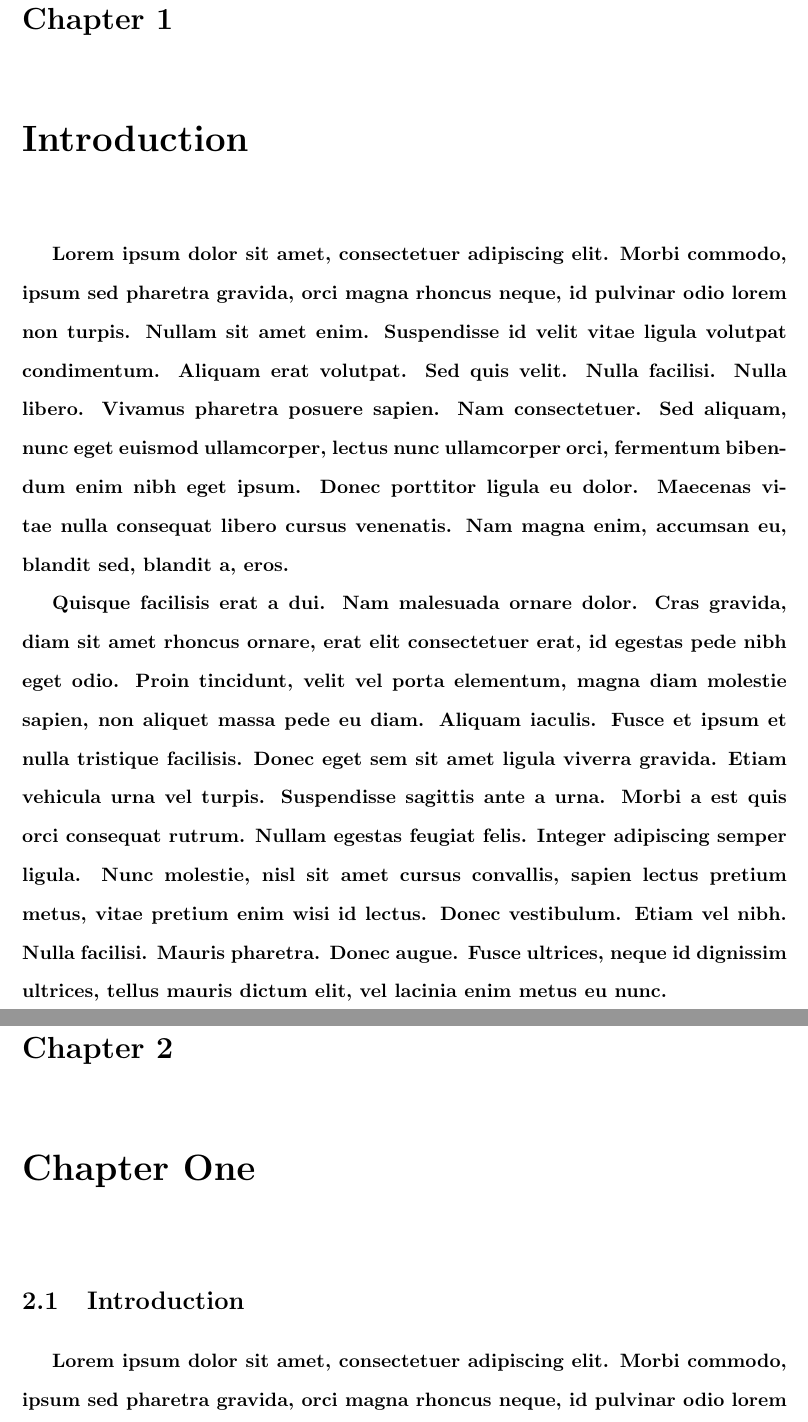
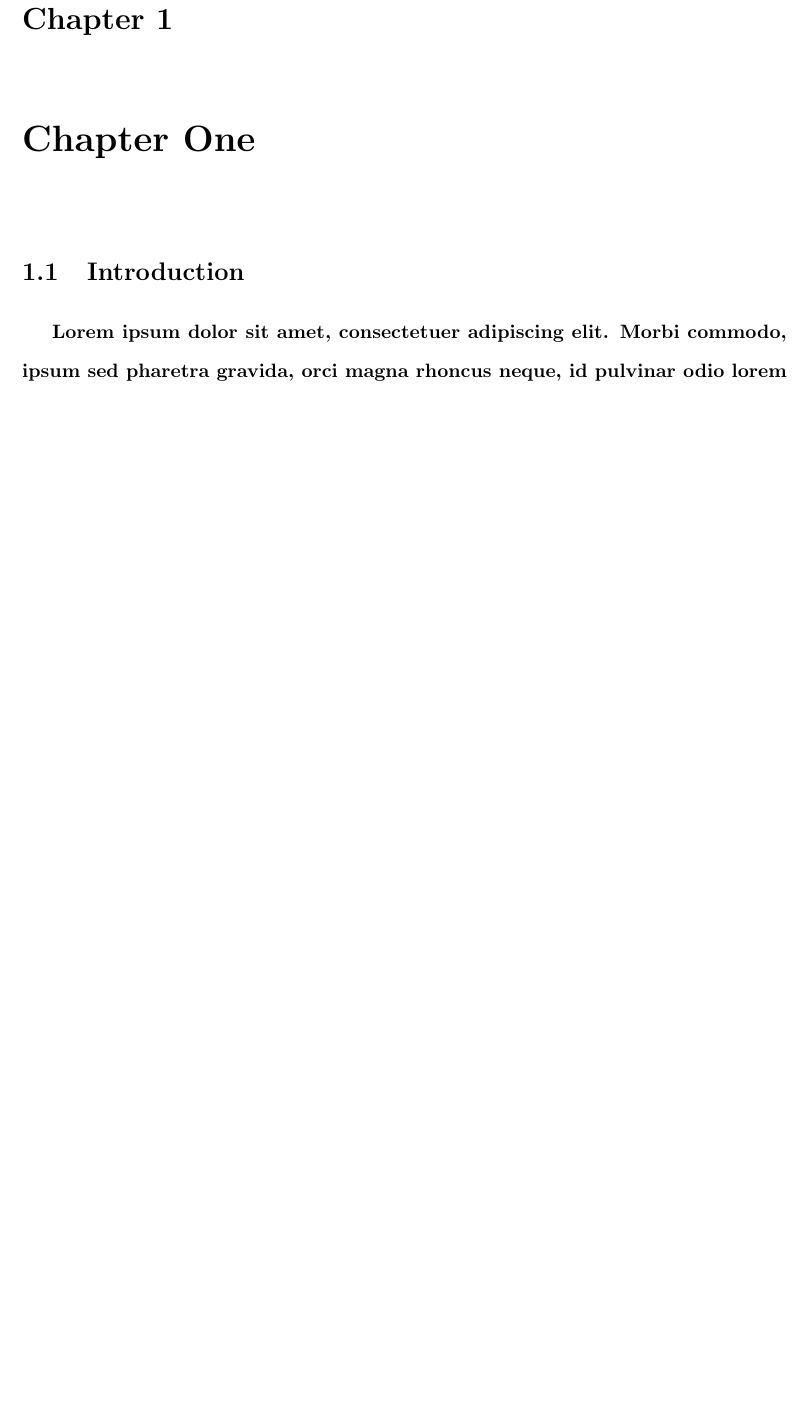
Before and after one commit to crystal-butler/TandonDissertation, a LaTeX thesis (dissertation.tex, which reads Introduction/Introduction.tex): two parts of pages 14 and 15 of 81 before the commit and part of page 14 of 80 after it, the two joined at a grey line, cut so that both start at the same text, the shorter picture padded with empty space. Compiled offline with pdfLaTeX.

Commit message:
removed global introduction page

```diff
--- a/Introduction/Introduction.tex
+++ /dev/null
@@ -1,4 +0,0 @@
-\chapter{Introduction}
-Lorem ipsum dolor sit amet, consectetuer adipiscing elit. Morbi commodo, ipsum sed pharetra gravida, orci magna rhoncus neque, id pulvinar odio lorem non turpis. Nullam sit amet enim. Suspendisse id velit vitae ligula volutpat condimentum. Aliquam erat volutpat. Sed quis velit. Nulla facilisi. Nulla libero. Vivamus pharetra posuere sapien. Nam consectetuer. Sed aliquam, nunc eget euismod ullamcorper, lectus nunc ullamcorper orci, fermentum bibendum enim nibh eget ipsum. Donec porttitor ligula eu dolor. Maecenas vitae nulla consequat libero cursus venenatis. Nam magna enim, accumsan eu, blandit sed, blandit a, eros.
-
-Quisque facilisis erat a dui. Nam malesuada ornare dolor. Cras gravida, diam sit amet rhoncus ornare, erat elit consectetuer erat, id egestas pede nibh eget odio. Proin tincidunt, velit vel porta elementum, magna diam molestie sapien, non aliquet massa pede eu diam. Aliquam iaculis. Fusce et ipsum et nulla tristique facilisis. Donec eget sem sit amet ligula viverra gravida. Etiam vehicula urna vel turpis. Suspendisse sagittis ante a urna. Morbi a est quis orci consequat rutrum. Nullam egestas feugiat felis. Integer adipiscing semper ligula. Nunc molestie, nisl sit amet cursus convallis, sapien lectus pretium metus, vitae pretium enim wisi id lectus. Donec vestibulum. Etiam vel nibh. Nulla facilisi. Mauris pharetra. Donec augue. Fusce ultrices, neque id dignissim ultrices, tellus mauris dictum elit, vel lacinia enim metus eu nunc.
```
Also changed, not shown: abstract.tex (+1 -2 lines), dissertation.tex (+0 -1 lines), vita.tex (+1 -0 lines).
